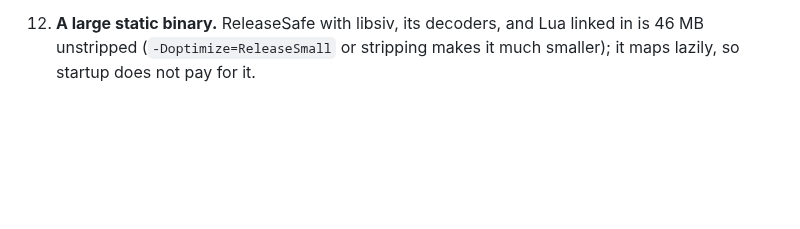
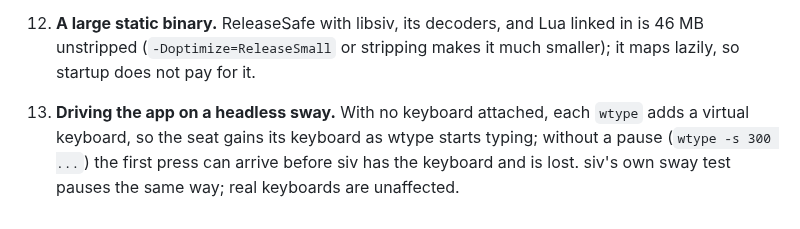
Before and after one commit to rockorager/strider, a Markdown page: FRICTION.md, the part around the change. GitHub-like rendering; blank space fills up the shorter version.

```diff
--- a/FRICTION.md
+++ b/FRICTION.md
@@ -97,3 +97,9 @@ what this project does about it, and its status:
     and Lua linked in is 46 MB unstripped (`-Doptimize=ReleaseSmall` or
     stripping makes it much smaller); it maps lazily, so startup does
     not pay for it.
+
+13. **Driving the app on a headless sway.** With no keyboard attached,
+    each `wtype` adds a virtual keyboard, so the seat gains its keyboard
+    as wtype starts typing; without a pause (`wtype -s 300 ...`) the
+    first press can arrive before siv has the keyboard and is lost. siv's
+    own sway test pauses the same way; real keyboards are unaffected.
```
Also changed, not shown: README.md (+27 -12 lines), docs/screenshots/archive-preview.png (added), docs/screenshots/dark-text.png (added), docs/screenshots/image-preview.png (added), docs/screenshots/which-key.png (added), 1 other file.
